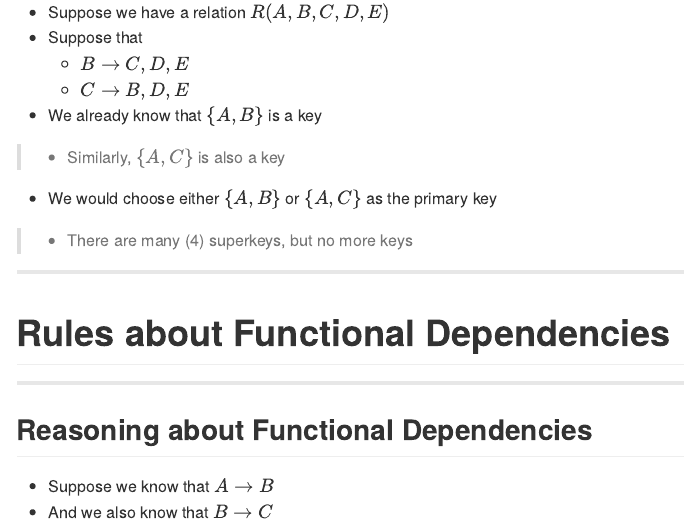
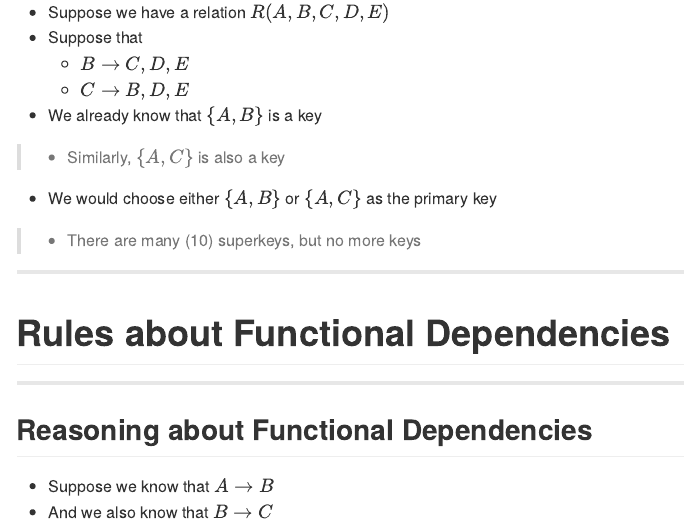
Before and after one commit to rubengamboa/4820-slides, an R Markdown document (ch03-design-theory.Rmd): the page in a window 1100 px wide, from 3740 px down. The pictures show the output file ch03-design-theory.md that the author committed with the source, drawn offline in the style of GitHub.

Commit message:
Fixed count of superkeys

```diff
--- a/ch03-design-theory.Rmd
+++ b/ch03-design-theory.Rmd
@@ -177,7 +177,7 @@ Wayne's World       | 1992   |     95 | comedy | Paramount  | Mike Meyers
 > * Similarly, $\{A, C\}$ is also a key
 * We would choose either $\{A, B\}$ or $\{A, C\}$ as the primary key
 
-> * There are many (4) superkeys, but no more keys
+> * There are many (10) superkeys, but no more keys
 
 ---
 
```
Also changed, not shown: ch03-design-theory.html, ch03-design-theory.md.
